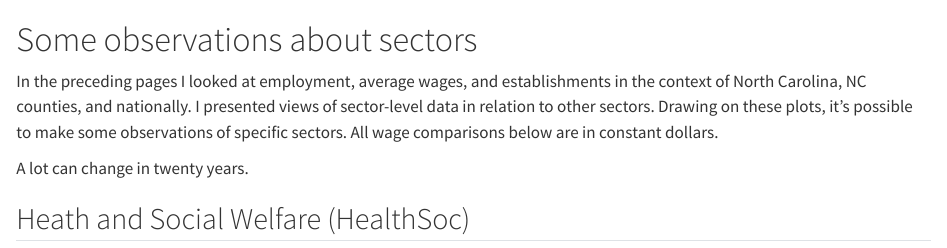
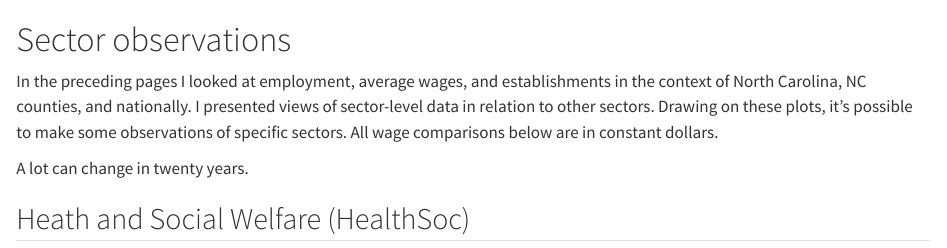
Before and after one commit to dmoul/county-business-patterns-nc, a Quarto document (sector-observations.qmd): the page in a window 1100 px wide, from its top. Rendered offline with R 4.5, knitr and Pandoc in place of Quarto, with nearby package versions.

Commit message:
Change sector observations page title

```diff
--- a/observations-sectors.qmd
+++ b/sector-observations.qmd
@@ -1,4 +1,4 @@
-# Some observations about sectors
+# Sector observations
 
 In the preceding pages I looked at employment, average wages, and establishments in the context of North Carolina, NC counties, and nationally. I presented views of sector-level data in relation to other sectors. Drawing on these plots, it's possible to make some observations of specific sectors. All wage comparisons below are in constant dollars.
 
```
